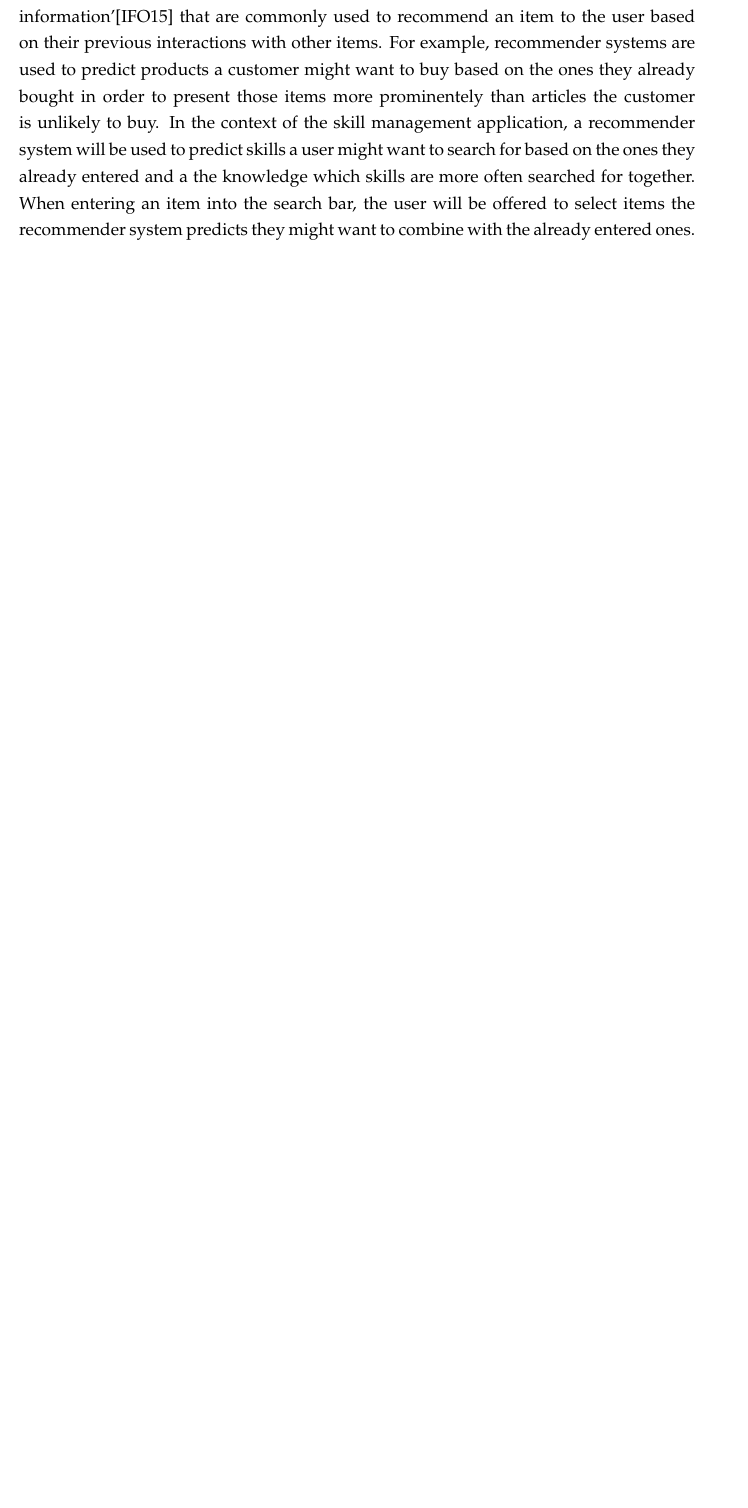
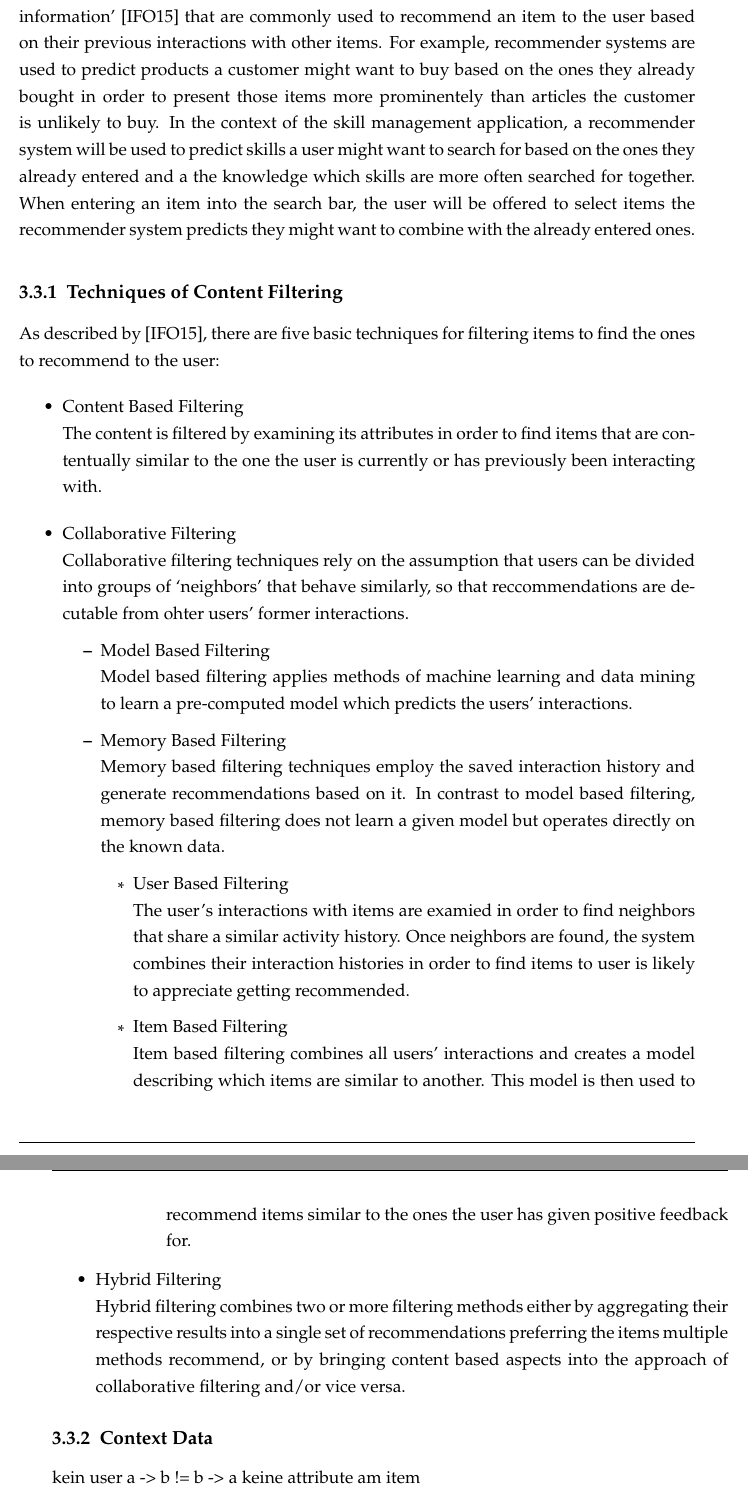
Before and after one commit to t0rbn/BSc, a LaTeX thesis (Bachelorarbeit.tex, which reads chapter_concept.tex): part of page 20 of 33 before the commit and two parts of pages 20 and 21 of 33 after it, the two joined at a grey line, cut so that both start at the same text, the shorter picture padded with empty space. Compiled offline with pdfLaTeX; an older LaTeX class or package is replaced by its successor.

Commit message:
add recommendation engine foo

```diff
--- a/chapter_concept.tex
+++ b/chapter_concept.tex
@@ -125,9 +125,40 @@ Applying the algorithm with $w_{as} = w_{aw} = w_{ss} = w_{sw} = 0.25$ to a sear
 Ranking the employees only by the average value of skill regarding the two searched items would result in Charlie being preferred to Alice and Alice being preferred to Bob. Sorting them using the proposed fitness score, however, would also designate Charlie as the most fitting person. Interestingly, Bob would be preferred to Alice, since his higher motivational levels compensate his lack of skill in Ruby.
 
 \section{Recommendation Engine}
-Recommender systems `are information filtering systems that deal with the problem of information overload by filtering vital information fragment out of large amount of [...] information'\cite{Isinkaye2015261} that are commonly used to recommend an item to the user based on their previous interactions with other items. For example, recommender systems are used to predict products a customer might want to buy based on the ones they already bought in order to present those items
+Recommender systems `are information filtering systems that deal with the problem of information overload by filtering vital information fragment out of large amount of [...] information' \cite{Isinkaye2015261} that are commonly used to recommend an item to the user based on their previous interactions with other items. For example, recommender systems are used to predict products a customer might want to buy based on the ones they already bought in order to present those items
 more prominentely than articles the customer is unlikely to buy. In the context of the skill management application, a recommender system will be used to predict skills a user might want to search for based on the ones they already entered and a the knowledge which skills are more often searched for together.
 When entering an item into the search bar, the user will be offered to select items the recommender system predicts they might want to combine with the already entered ones.
+
+\subsection{Techniques of Content Filtering}
+As described by \cite{Isinkaye2015261}, there are five basic techniques for filtering items to find the ones to recommend to the user:
+\begin{itemize}
+	\item Content Based Filtering\\
+		The content is filtered by examining its attributes in order to find items that are contentually similar to the one the user is currently or has previously been interacting with.
+	\item Collaborative Filtering\\
+		Collaborative filtering techniques rely on the assumption that users can be divided into groups of `neighbors' that behave similarly, so that reccommendations are decutable from ohter users' former interactions.
+		\begin{itemize}
+			\item Model Based Filtering\\
+			Model based filtering applies methods of machine learning and data mining to learn a pre-computed model which predicts the users' interactions.
+			\item Memory Based Filtering\\
+			Memory based filtering techniques employ the saved interaction history and generate recommendations based on it. In contrast to model based filtering, memory based filtering does not learn a given model but operates directly on the known data.
+			\begin{itemize}
+				\item User Based Filtering\\
+				The user's interactions with items are examied in order to find neighbors that share a similar activity history. Once neighbors are found, the system combines their interaction histories in order to find items to user is likely to appreciate getting recommended.
+				\item Item Based Filtering\\
+				Item based filtering combines all users' interactions and creates a model describing which items are similar to another. This model is then used to recommend items similar to the ones the user has given positive feedback for.
+			\end{itemize}
+		\end{itemize}
+	\item Hybrid Filtering\\
+	Hybrid filtering combines two or more filtering methods either by aggregating their respective results into a single set of recommendations preferring the items multiple methods recommend, or by bringing content based aspects into the approach of collaborative filtering and/or vice versa.
+\end{itemize}
+
+
+\subsection{Context Data}
+kein user
+a -> b != b -> a
+keine attribute am item
+
+
 
 \subsection{Markov Chains}
 Markov chains are a relatively simple tool for predicting future states of systems based on the current state. In fact, makrov chains rely on the fact, that the next state of the system is only dependent on the current state which is called the `markov property'. In the context of the skill management application, we assume this to be true because only two states will be examined: the current state is represented by the set of all items entered in the search field; the future state is skill set of the current search plus one more item.
```
Also changed, not shown: Bachelorarbeit.bib (+5 -0 lines), chapter_objectives.tex (+2 -11 lines), Bachelorarbeit.bbl, Bachelorarbeit.pdf, chapter_concept.tex (4 more changed lines), 10 other files.
